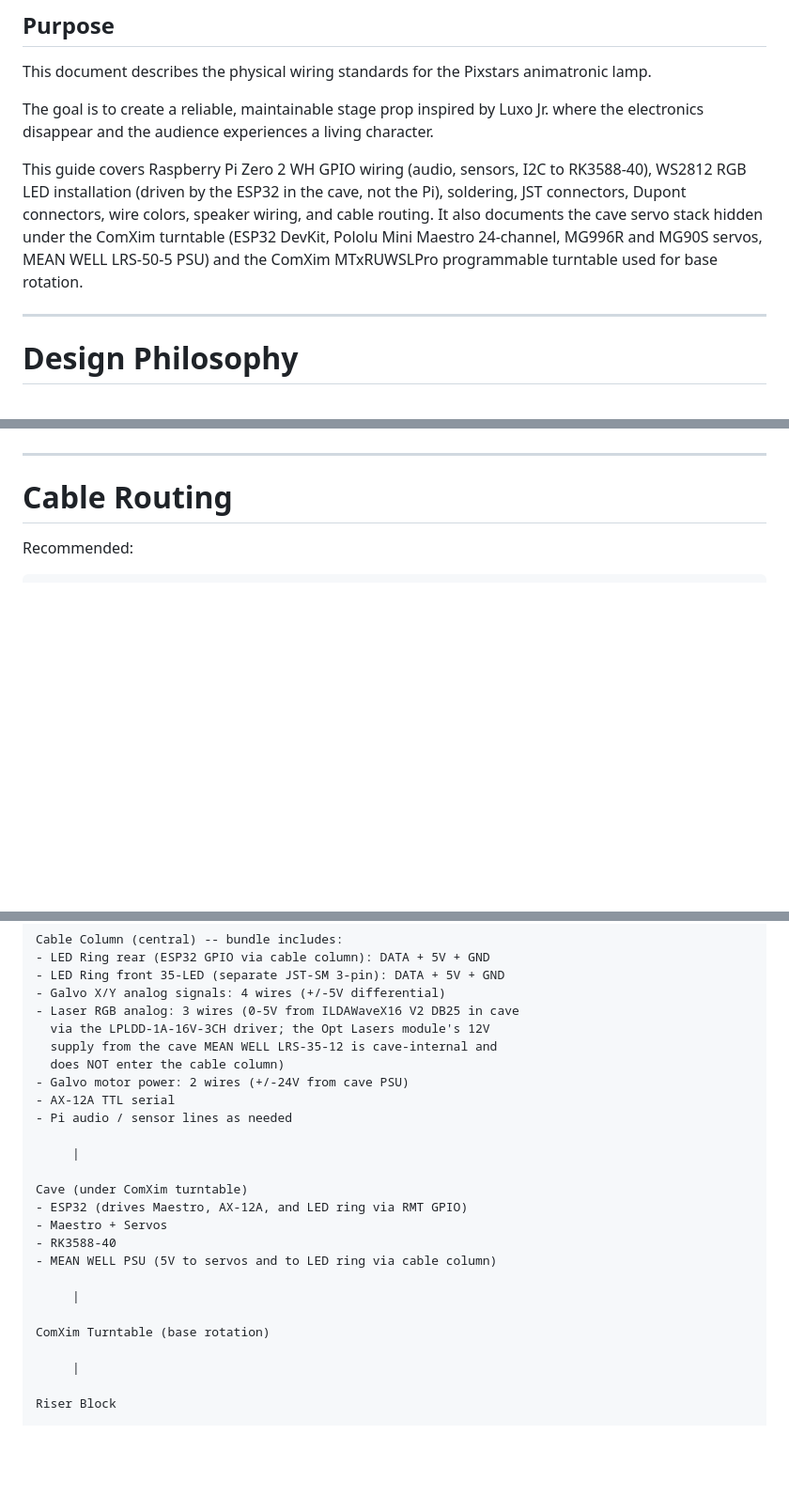
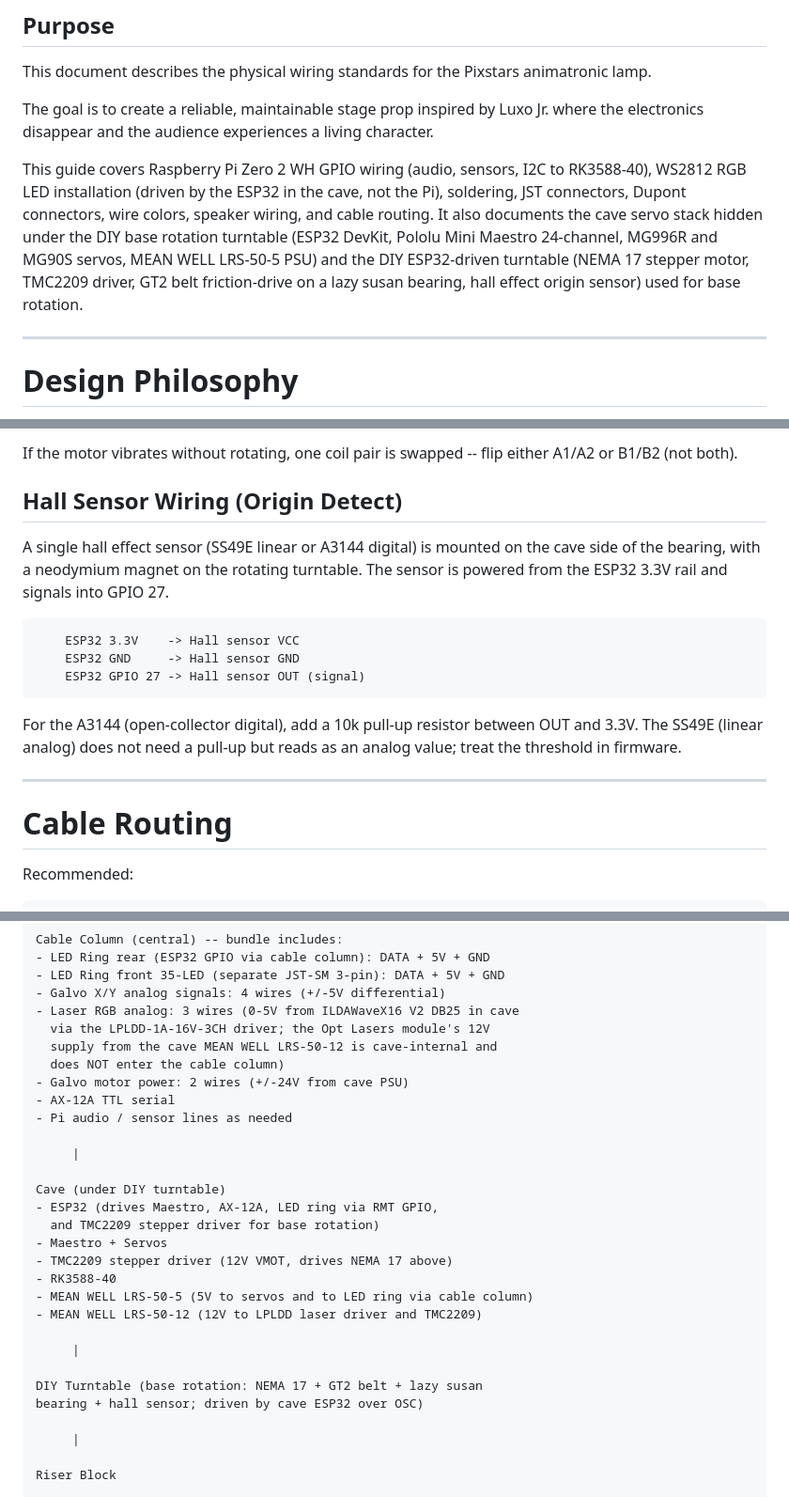
Before and after one commit to vanHeemstraPictures/pixstars, a Markdown page: wiring/WIRING.md, 3 parts joined by grey strips. Shown at 94% size. Rendered like a GitHub page; blank space fills up the shorter version.

```diff
--- a/wiring/WIRING.md
+++ b/wiring/WIRING.md
@@ -15,10 +15,11 @@ This guide covers Raspberry Pi Zero 2 WH GPIO wiring (audio, sensors,
 I2C to RK3588-40), WS2812 RGB LED installation (driven by the ESP32 in
 the cave, not the Pi), soldering, JST connectors, Dupont connectors,
 wire colors, speaker wiring, and cable routing. It also documents the
-cave servo stack hidden under the ComXim turntable (ESP32 DevKit,
-Pololu Mini Maestro 24-channel, MG996R and MG90S servos, MEAN WELL
-LRS-50-5 PSU) and the ComXim MTxRUWSLPro programmable turntable used
-for base rotation.
+cave servo stack hidden under the DIY base rotation turntable (ESP32
+DevKit, Pololu Mini Maestro 24-channel, MG996R and MG90S servos, MEAN
+WELL LRS-50-5 PSU) and the DIY ESP32-driven turntable (NEMA 17 stepper
+motor, TMC2209 driver, GT2 belt friction-drive on a lazy susan bearing,
+hall effect origin sensor) used for base rotation.
 
 ------------------------------------------------------------------------
 
@@ -300,3 +355,20 @@ Base rotation is handled independently from the cave servo stack:
+If the motor vibrates without rotating, one coil pair is swapped --
+flip either A1/A2 or B1/B2 (not both).
+
+## Hall Sensor Wiring (Origin Detect)
+
+A single hall effect sensor (SS49E linear or A3144 digital) is mounted
+on the cave side of the bearing, with a neodymium magnet on the
+rotating turntable. The sensor is powered from the ESP32 3.3V rail
+and signals into GPIO 27.
+
+        ESP32 3.3V    -> Hall sensor VCC
+        ESP32 GND     -> Hall sensor GND
+        ESP32 GPIO 27 -> Hall sensor OUT (signal)
+
+For the A3144 (open-collector digital), add a 10k pull-up resistor
+between OUT and 3.3V. The SS49E (linear analog) does not need a
+pull-up but reads as an analog value; treat the threshold in firmware.
 
 ------------------------------------------------------------------------
 
@@ -327,7 +399,7 @@ Recommended:
     - Galvo X/Y analog signals: 4 wires (+/-5V differential)
     - Laser RGB analog: 3 wires (0-5V from ILDAWaveX16 V2 DB25 in cave
       via the LPLDD-1A-16V-3CH driver; the Opt Lasers module's 12V
-      supply from the cave MEAN WELL LRS-35-12 is cave-internal and
+      supply from the cave MEAN WELL LRS-50-12 is cave-internal and
       does NOT enter the cable column)
     - Galvo motor power: 2 wires (+/-24V from cave PSU)
     - AX-12A TTL serial
@@ -335,15 +407,19 @@ Recommended:
 
          |
 
-    Cave (under ComXim turntable)
-    - ESP32 (drives Maestro, AX-12A, and LED ring via RMT GPIO)
+    Cave (under DIY turntable)
+    - ESP32 (drives Maestro, AX-12A, LED ring via RMT GPIO,
+      and TMC2209 stepper driver for base rotation)
     - Maestro + Servos
+    - TMC2209 stepper driver (12V VMOT, drives NEMA 17 above)
     - RK3588-40
-    - MEAN WELL PSU (5V to servos and to LED ring via cable column)
+    - MEAN WELL LRS-50-5 (5V to servos and to LED ring via cable column)
+    - MEAN WELL LRS-50-12 (12V to LPLDD laser driver and TMC2209)
 
          |
 
-    ComXim Turntable (base rotation)
+    DIY Turntable (base rotation: NEMA 17 + GT2 belt + lazy susan
+    bearing + hall sensor; driven by cave ESP32 over OSC)
 
          |
 
```
Also changed, not shown: other parts of wiring/WIRING.md (+72 -17 lines).
